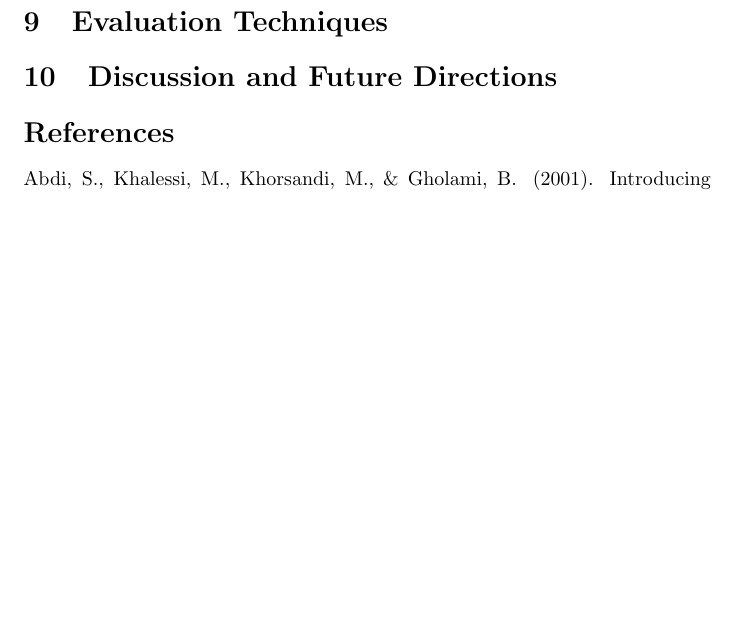
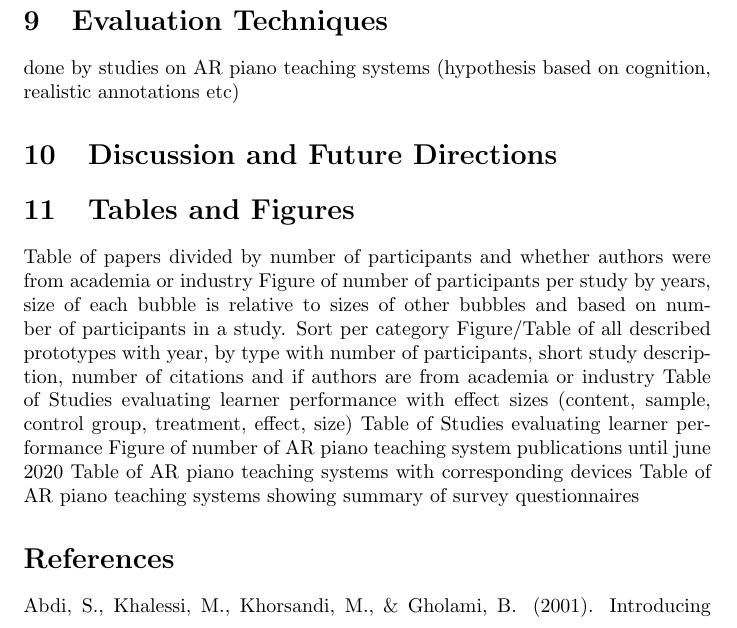
Before and after one commit to jrdndj/PianoAR-survey, a LaTeX paper (main.tex): part of page 2 of 12 before the commit and part of page 5 of 13 after it, cut so that both start at the same text, the shorter picture padded with empty space. Compiled offline with pdfLaTeX.

Commit message:
included figures and table guides. added section intros as well.

```diff
--- a/main.tex
+++ b/main.tex
@@ -76,5 +97,18 @@
 \section{Evaluation Techniques}
+done by studies on AR piano teaching systems (hypothesis based on cognition, realistic annotations etc)
+
 \section{Discussion and Future Directions}
+
+\section{Tables and Figures}
+Table of papers divided by number of participants and whether authors were from academia or industry
+Figure of number of participants per study by years, size of each bubble is relative to sizes of other bubbles and based on number of participants in a study. Sort per category
+Figure/Table of all described prototypes with year, by type with number of participants, short study description, number of citations and if authors are from academia or industry
+Table of Studies evaluating learner performance with effect sizes (content, sample, control group, treatment, effect, size)
+Table of Studies evaluating learner performance
+Figure of number of AR piano teaching system publications until june 2020
+Table of AR piano teaching systems with corresponding devices
+Table of AR piano teaching systems showing summary of survey questionnaires
+
 
 % overview of audio augmented reality
 % classical works in audio augmented reality
```
Also changed, not shown: main.tex (23 more changed lines).
